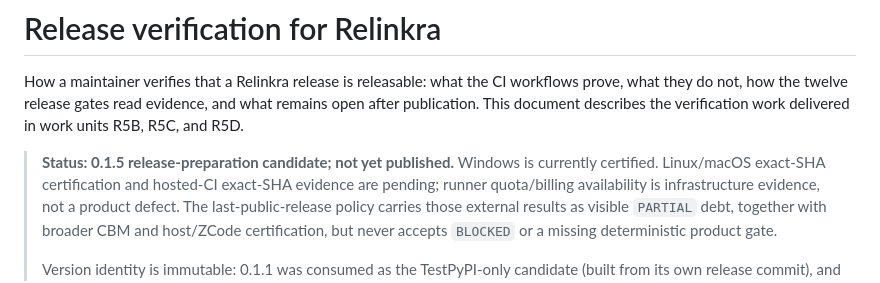
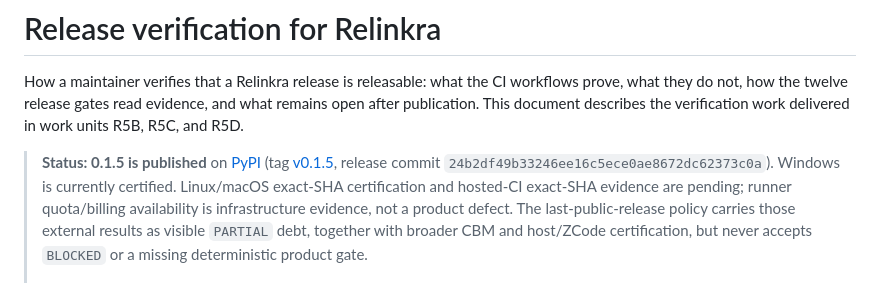
Before and after one commit to jojusa/relinkra, a Markdown page: docs/release.md, the part around the change. GitHub-like rendering.

```diff
--- a/docs/release.md
+++ b/docs/release.md
@@ -6,7 +6,9 @@ evidence, and what remains open after publication. This document
 describes the verification work delivered in work units R5B, R5C, and
 R5D.
 
-> **Status: 0.1.5 release-preparation candidate; not yet published.** Windows
+> **Status: 0.1.5 is published** on [PyPI](https://pypi.org/project/relinkra/0.1.5/)
+> (tag [v0.1.5](https://github.com/jojusa/relinkra/releases/tag/v0.1.5), release
+> commit `24b2df49b33246ee16c5ece0ae8672dc62373c0a`). Windows
 > is currently certified. Linux/macOS
 > exact-SHA certification and hosted-CI exact-SHA evidence are pending;
 > runner quota/billing availability is infrastructure evidence, not a product
```
Also changed, not shown: README.md (+7 -6 lines), docs/installation.md (+2 -3 lines).
